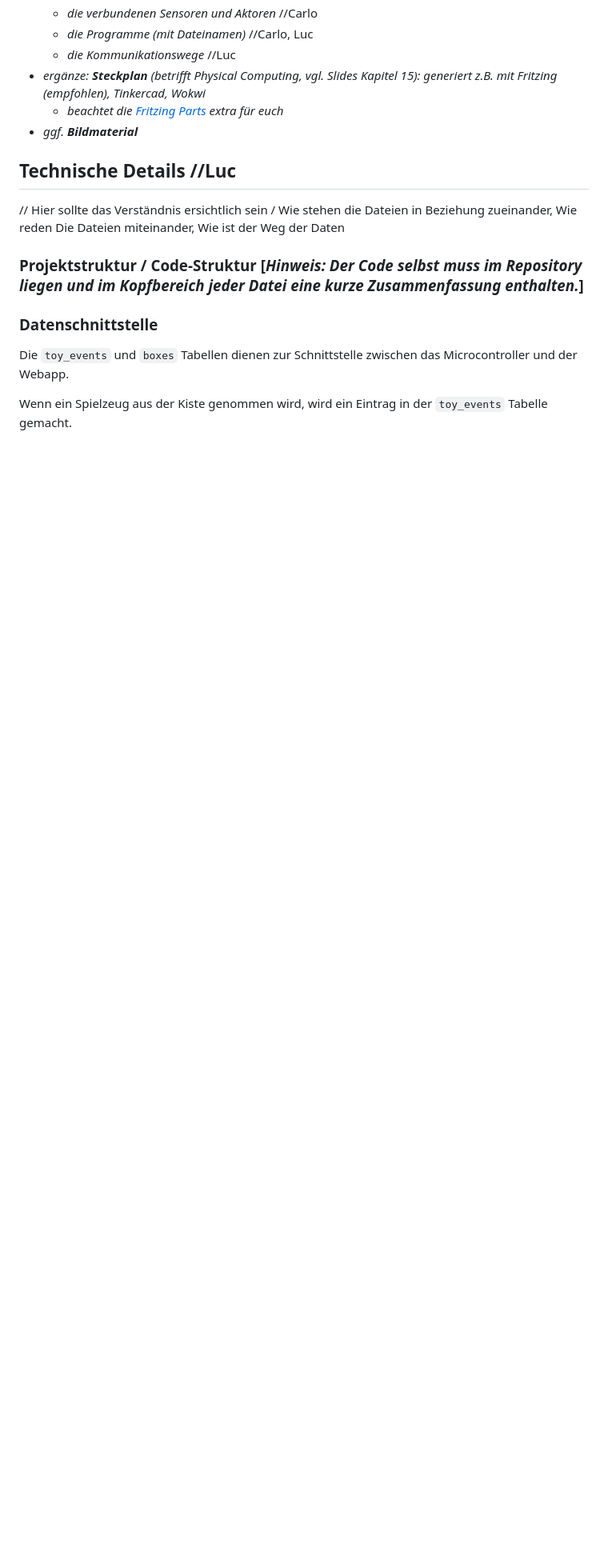
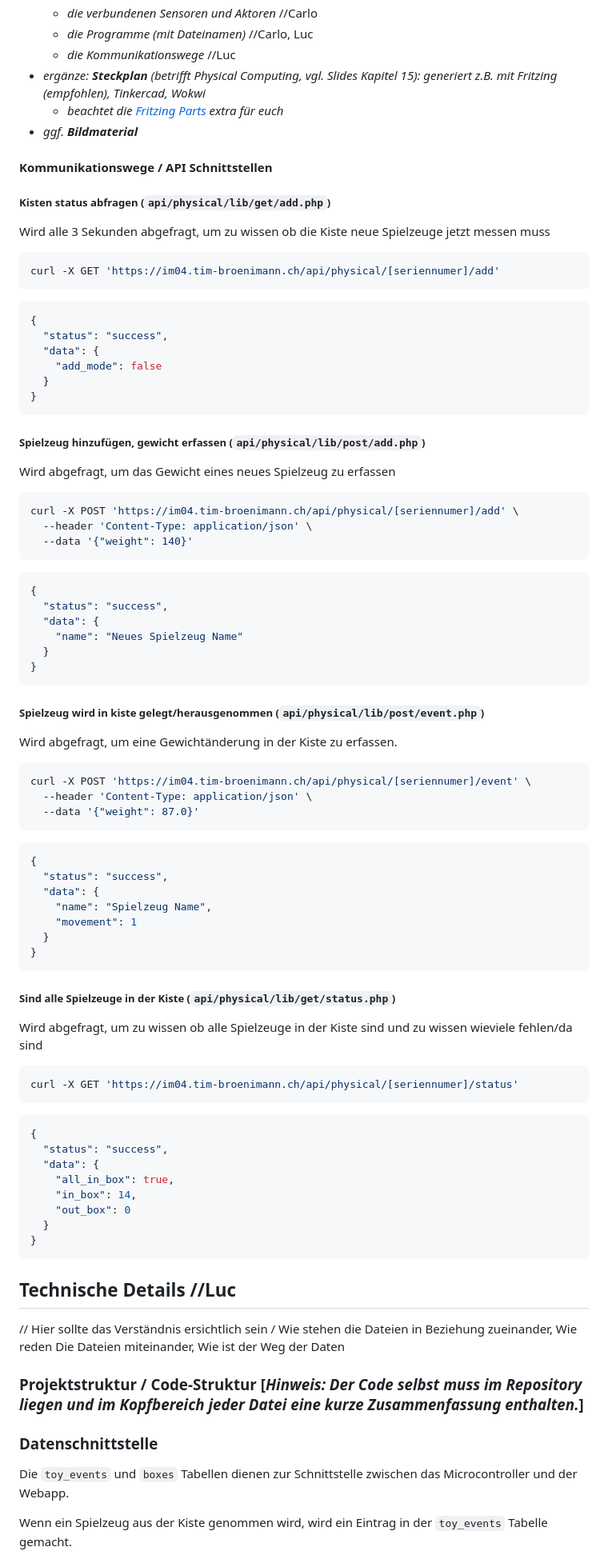
Before and after one commit to TimBroeni/IM04_LNW, a Markdown page: README.md, the part around the change. Shown at 80% size. GitHub-like rendering; blank space fills up the shorter version.

Commit message:
chore: add Kommunikationswege / API Schnittstellen to readme

````diff
--- a/README.md
+++ b/README.md
@@ -79,6 +79,71 @@ Im Steckplan sieht man, an welche Pins, welche Komponenten angeschlossen werden.
 * *ergänze: **Steckplan** (betrifft Physical Computing, vgl. Slides Kapitel 15): generiert z.B. mit Fritzing (empfohlen), Tinkercad, Wokwi*
   * *beachtet die [Fritzing Parts](https://github.com/Interaktive-Medien/im_physical_computing/tree/main/15_Intro_Projektdoku) extra für euch*
 * *ggf. **Bildmaterial***
+
+#### Kommunikationswege / API Schnittstellen
+
+##### Kisten status abfragen (`api/physical/lib/get/add.php`)
+Wird alle 3 Sekunden abgefragt, um zu wissen ob die Kiste neue Spielzeuge jetzt messen muss
+```bash
+curl -X GET 'https://im04.tim-broenimann.ch/api/physical/[seriennumer]/add'
+```
+```json
+{
+  "status": "success",
+  "data": {
+    "add_mode": false
+  }
+}
+```
+
+##### Spielzeug hinzufügen, gewicht erfassen (`api/physical/lib/post/add.php`)
+Wird abgefragt, um das Gewicht eines neues Spielzeug zu erfassen
+```bash
+curl -X POST 'https://im04.tim-broenimann.ch/api/physical/[seriennumer]/add' \
+  --header 'Content-Type: application/json' \
+  --data '{"weight": 140}'
+```
+```json
+{
+  "status": "success",
+  "data": {
+    "name": "Neues Spielzeug Name"
+  }
+}
+```
+
+##### Spielzeug wird in kiste gelegt/herausgenommen (`api/physical/lib/post/event.php`)
+Wird abgefragt, um eine Gewichtänderung in der Kiste zu erfassen.
+```bash
+curl -X POST 'https://im04.tim-broenimann.ch/api/physical/[seriennumer]/event' \
+  --header 'Content-Type: application/json' \
+  --data '{"weight": 87.0}'
+```
+```json
+{
+  "status": "success",
+  "data": {
+    "name": "Spielzeug Name",
+    "movement": 1
+  }
+}
+```
+
+##### Sind alle Spielzeuge in der Kiste (`api/physical/lib/get/status.php`)
+Wird abgefragt, um zu wissen ob alle Spielzeuge in der Kiste sind und zu wissen wieviele fehlen/da sind
+```bash
+curl -X GET 'https://im04.tim-broenimann.ch/api/physical/[seriennumer]/status'
+```
+```json
+{
+  "status": "success",
+  "data": {
+    "all_in_box": true,
+    "in_box": 14,
+    "out_box": 0
+  }
+}
+```
 
 ## Technische Details //Luc
 
````
